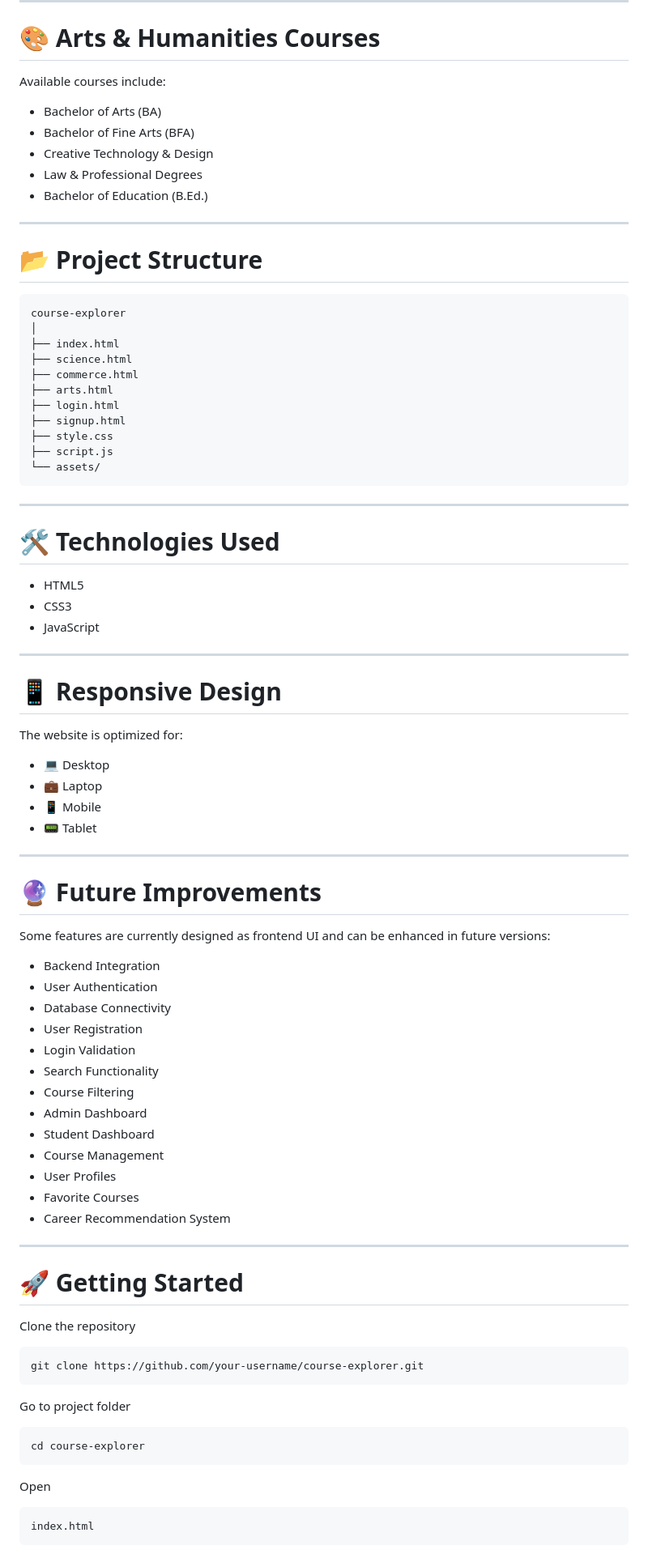
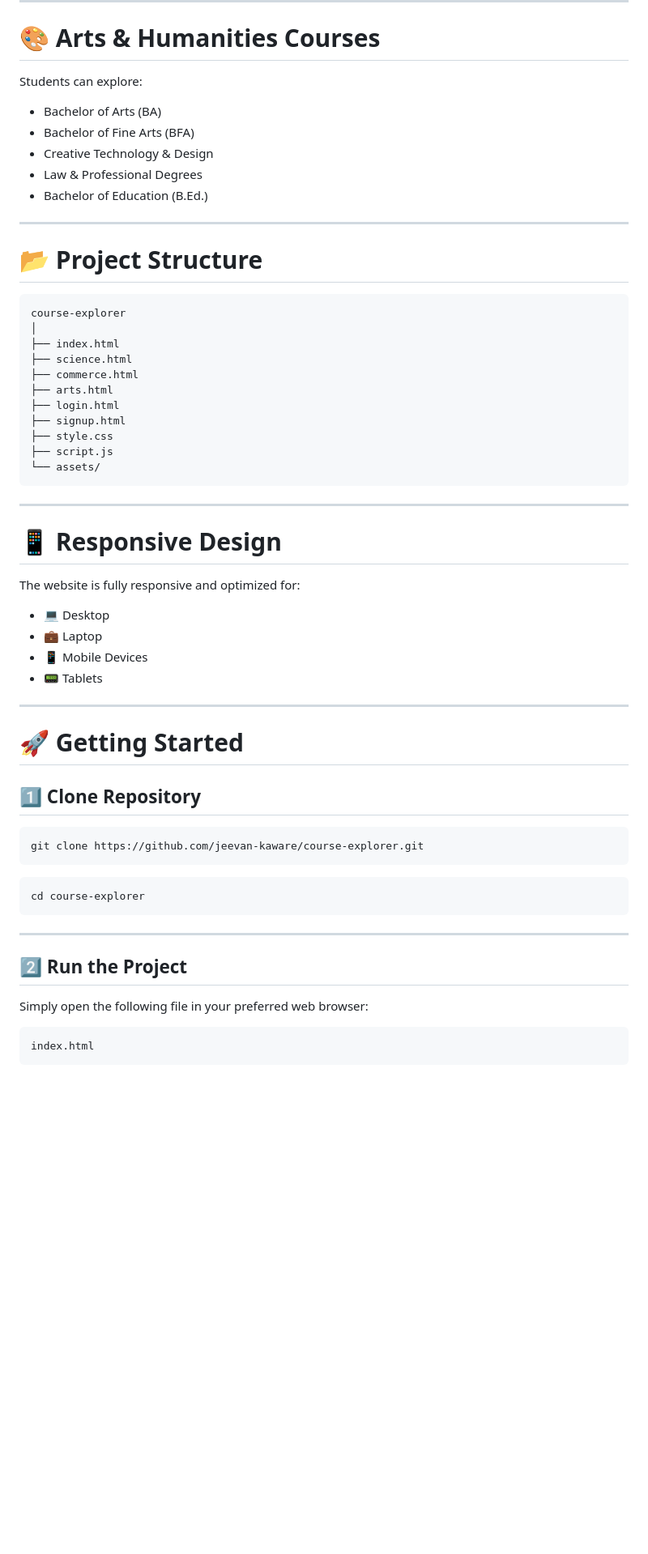
Before and after one commit to jeevan-kaware/course-explorer, a Markdown page: README.md, the part around one of its changes. Shown at 81% size. Rendered like a GitHub page; blank space fills up the shorter version.

````diff
--- a/README.md
+++ b/README.md
@@ -82,7 +167,7 @@ Students can explore:
 
 # 🎨 Arts & Humanities Courses
 
-Available courses include:
+Students can explore:
 
 - Bachelor of Arts (BA)
 - Bachelor of Fine Arts (BFA)
@@ -91,10 +176,9 @@ Available courses include:
 - Bachelor of Education (B.Ed.)
 
 ---
-
 # 📂 Project Structure
 
-```
+```text
 course-explorer
 │
 ├── index.html
@@ -110,62 +194,36 @@ course-explorer
 
 ---
 
-# 🛠️ Technologies Used
-
-- HTML5
-- CSS3
-- JavaScript
-
----
-
 # 📱 Responsive Design
 
-The website is optimized for:
+The website is fully responsive and optimized for:
 
 - 💻 Desktop
 - 💼 Laptop
-- 📱 Mobile
-- 📟 Tablet
-
----
-
-# 🔮 Future Improvements
-
-Some features are currently designed as frontend UI and can be enhanced in future versions:
-
-- Backend Integration
-- User Authentication
-- Database Connectivity
-- User Registration
-- Login Validation
-- Search Functionality
-- Course Filtering
-- Admin Dashboard
-- Student Dashboard
-- Course Management
-- User Profiles
-- Favorite Courses
-- Career Recommendation System
+- 📱 Mobile Devices
+- 📟 Tablets
 
 ---
 
 # 🚀 Getting Started
 
-Clone the repository
+## 1️⃣ Clone Repository
 
 ```bash
-git clone https://github.com/your-username/course-explorer.git
+git clone https://github.com/jeevan-kaware/course-explorer.git
 ```
-
-Go to project folder
 
 ```bash
 cd course-explorer
 ```
 
-Open
+---
 
-```
+## 2️⃣ Run the Project
+
+Simply open the following file in your preferred web browser:
+
+```text
 index.html
 ```
 
````
Also changed, not shown: other parts of README.md (+217 -40 lines).
